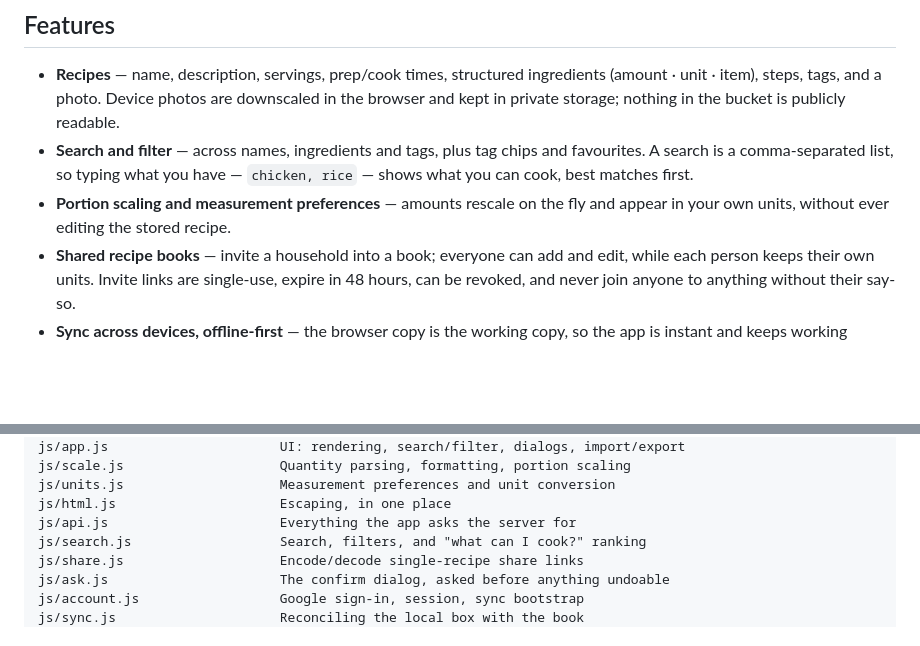
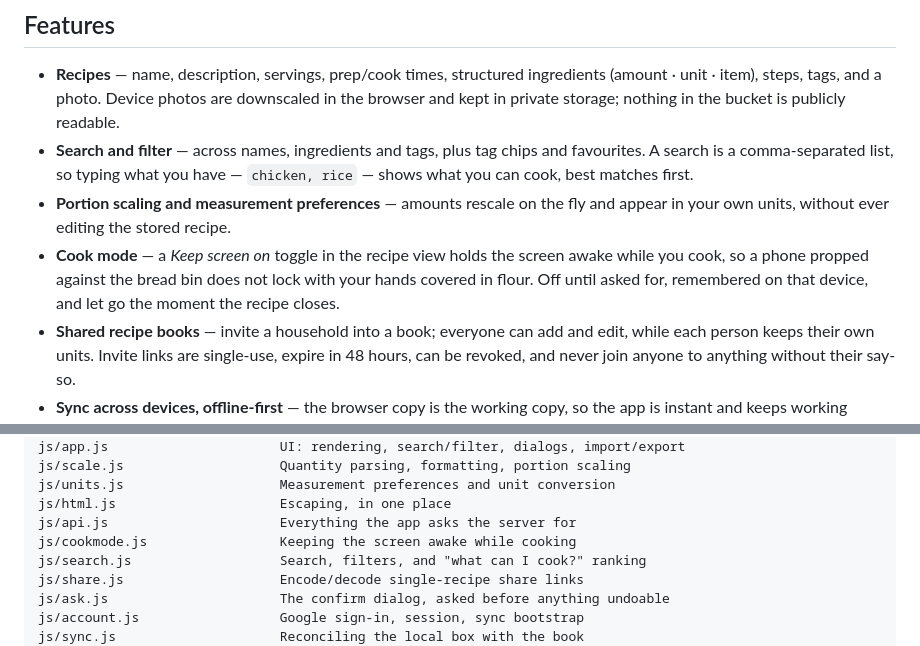
Before and after one commit to malfernion/Recipe-friend, a Markdown page: README.md, 2 parts joined by grey strips. Drawn GitHub-style; blank space fills up the shorter version.

Commit message:
Note cook mode in the README
Missed in the previous commit: the README had been rewritten since I last
read it, my anchor no longer matched, and the edit script exited before
writing the file.

Co-Authored-By: Claude Opus 5 <noreply@anthropic.com>
Claude-Session: https://claude.ai/code/session_01RmvhMRizPAKTEGRWGeH24D

```diff
--- a/README.md
+++ b/README.md
@@ -17,6 +17,10 @@ accounts and sync.
   have — `chicken, rice` — shows what you can cook, best matches first.
 - **Portion scaling and measurement preferences** — amounts rescale on the
   fly and appear in your own units, without ever editing the stored recipe.
+- **Cook mode** — a *Keep screen on* toggle in the recipe view holds the
+  screen awake while you cook, so a phone propped against the bread bin
+  does not lock with your hands covered in flour. Off until asked for,
+  remembered on that device, and let go the moment the recipe closes.
 - **Shared recipe books** — invite a household into a book; everyone can add
   and edit, while each person keeps their own units. Invite links are
   single-use, expire in 48 hours, can be revoked, and never join anyone to
@@ -164,6 +168,7 @@ js/scale.js                    Quantity parsing, formatting, portion scaling
 js/units.js                    Measurement preferences and unit conversion
 js/html.js                     Escaping, in one place
 js/api.js                      Everything the app asks the server for
+js/cookmode.js                 Keeping the screen awake while cooking
 js/search.js                   Search, filters, and "what can I cook?" ranking
 js/share.js                    Encode/decode single-recipe share links
 js/ask.js                      The confirm dialog, asked before anything undoable
```
